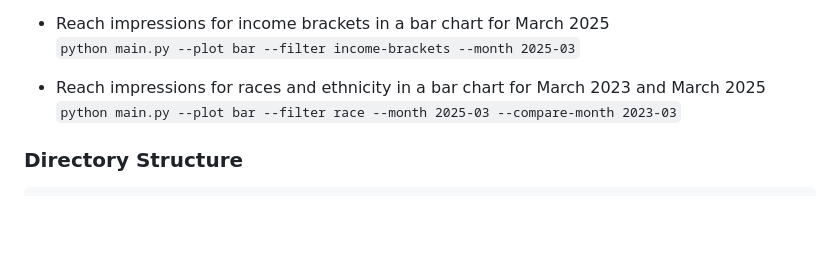
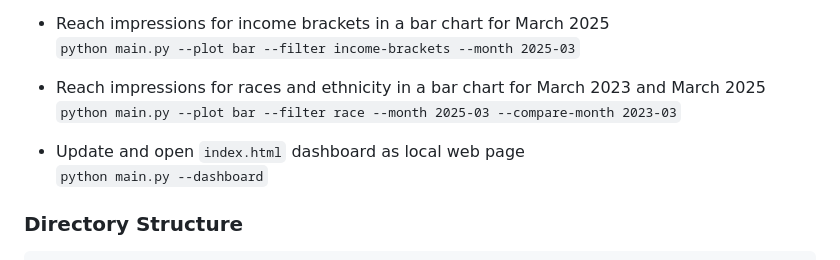
Before and after one commit to ptdriscoll/nielsen-data-explorer, a Markdown page: README.md, the part around the change. Rendered like a GitHub page; blank space fills up the shorter version.

Commit message:
Add example dashboard command

````diff
--- a/README.md
+++ b/README.md
@@ -75,6 +75,9 @@ Examples:
 - Reach impressions for races and ethnicity in a bar chart for March 2023 and March 2025
   `python main.py --plot bar --filter race --month 2025-03 --compare-month 2023-03`
 
+- Update and open `index.html` dashboard as local web page
+  `python main.py --dashboard`
+
 ### Directory Structure
 
 ```
````
